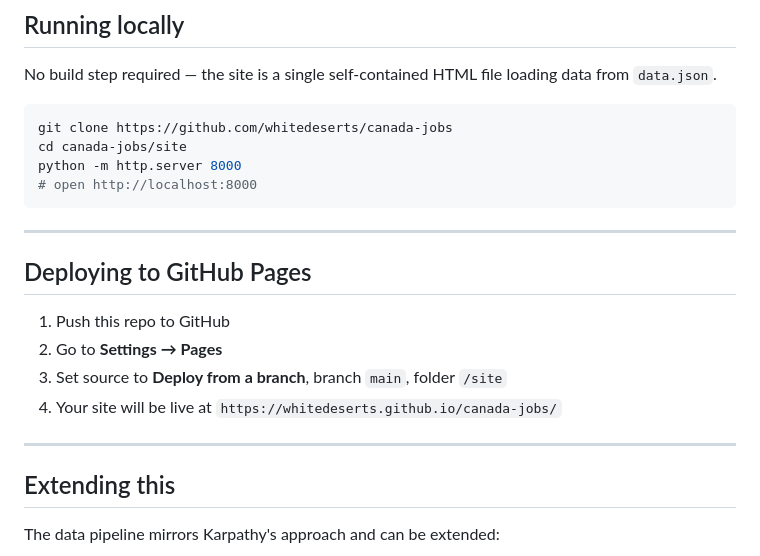
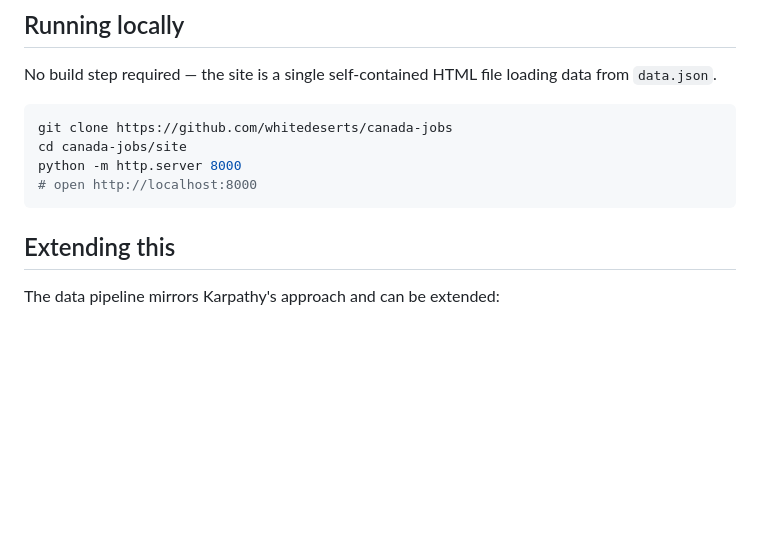
Before and after one commit to Whitedeserts/canada-jobs, a Markdown page: README.md, the part around one of its changes. Drawn GitHub-style; blank space fills up the shorter version.

````diff
--- a/README.md
+++ b/README.md
@@ -86,16 +84,6 @@ python -m http.server 8000
 # open http://localhost:8000
 ```
 
----
-
-## Deploying to GitHub Pages
-
-1. Push this repo to GitHub
-2. Go to **Settings → Pages**
-3. Set source to **Deploy from a branch**, branch `main`, folder `/site`
-4. Your site will be live at `https://whitedeserts.github.io/canada-jobs/`
-
----
 
 ## Extending this
 
````
Also changed, not shown: other parts of README.md (+0 -2 lines).
